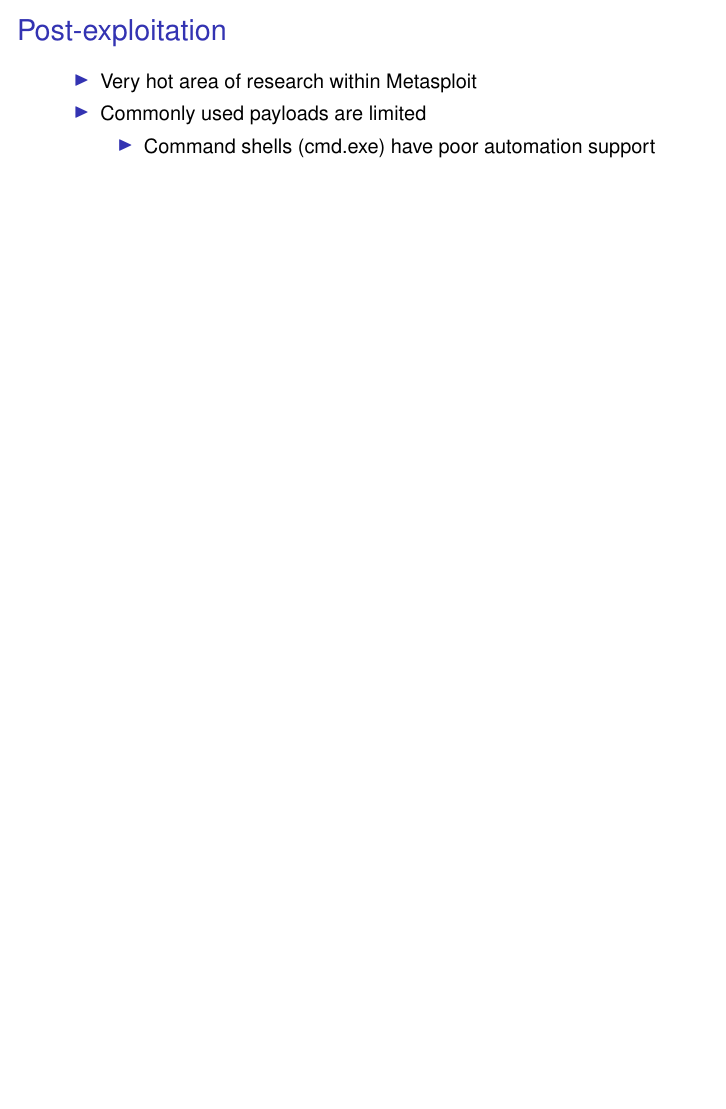
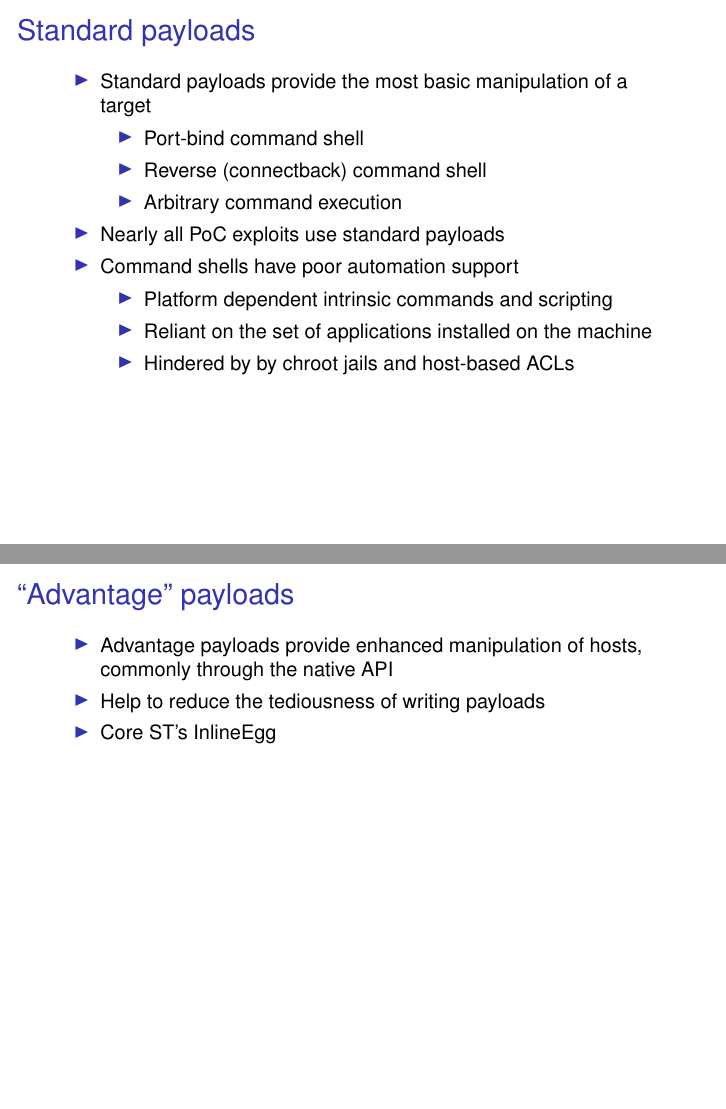
Before and after one commit to radar-webhook-testing/metasploit-framework-commits, LaTeX slides (dev/bh/bh05.tex): page 18 of 43 before the commit and pages 21 and 22 of 48 after it, the two joined at a grey line, the shorter picture padded with empty space. Compiled offline with pdfLaTeX.

Commit message:
more slides, they suck
git-svn-id: file:///home/svn/incoming/trunk@2599 4d416f70-5f16-0410-b530-b9f4589650da

```diff
--- a/dev/bh/bh05.tex
+++ b/dev/bh/bh05.tex
@@ -79,4 +79,3 @@
         \pause
         \item Post-exploitation suites
         \begin{sitemize}
-            \item Very hot area of research within Metasploit
@@ -180,22 +184,63 @@
 
 \section{Post-exploitation}
 \begin{frame}[t]
-    \frametitle{Post-exploitation}
+    \frametitle{Standard payloads}
 
     \begin{sitemize}
-        \item Very hot area of research within Metasploit
-        \item Commonly used payloads are limited
+        \item Standard payloads provide the most basic manipulation
+        of a target
         \begin{sitemize}
-            \item Command shells (cmd.exe) have poor automation support
+            \item Port-bind command shell
+            \item Reverse (connectback) command shell
+            \item Arbitrary command execution
         \end{sitemize}
+
+        \pause
+        \item Nearly all PoC exploits use standard payloads
+
+        \pause
+        \item Command shells have poor automation support
+        \begin{sitemize}
+            \item Platform dependent intrinsic commands and
+            scripting
+            \item Reliant on the set of applications installed on the
+            machine
+            \item Hindered by by chroot jails and host-based ACLs
+        \end{sitemize}
+    \end{sitemize}
+\end{frame}
+
+\begin{frame}[t]
+    \frametitle{``Advantage'' payloads}
+
+    \begin{sitemize}
+        \item Advantage payloads provide enhanced manipulation of
+        hosts, commonly through the native API
+        \item Help to reduce the tediousness of writing payloads
+
+        \item Core ST's InlineEgg
+
+        % TODO: Elaborate on InlineEgg
+        % TODO: others...
     \end{sitemize}
 \end{frame}
 
 \pdfpart{Payload Stagers}
 
+\begin{frame}[t]
+    \frametitle{What are payload stagers?}
+
+    \begin{sitemize}
+        \item Typically small stubs that load and execute another payload
+        \item Useful in conditions where size is limited
+    \end{sitemize}
+
+    % TODO: diagram of a stager?
+\end{frame}
+
 \section{Windows Ordinal Stagers}
 \begin{frame}[t]
-    \frametitle{Overview}
+    \frametitle{Introduction}
 \end{frame}
 \begin{frame}[t]
     \frametitle{Implementation: reverse stager}
```
Also changed, not shown: dev/bh/bh05.pdf, dev/bh/bh05.tex (17 more changed lines).
